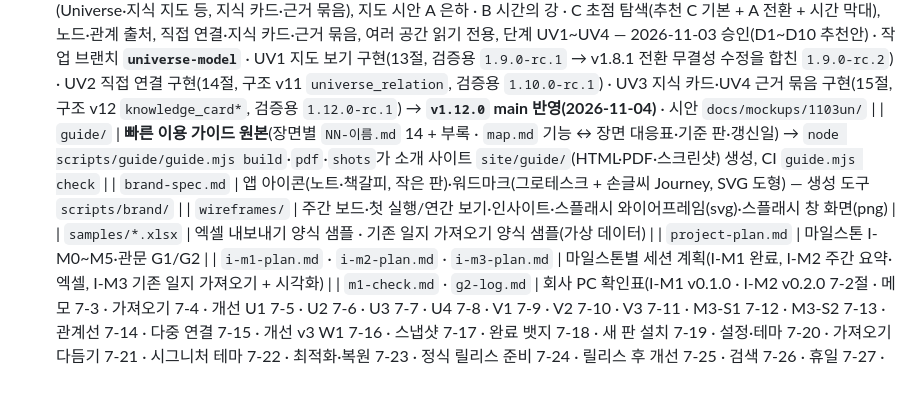
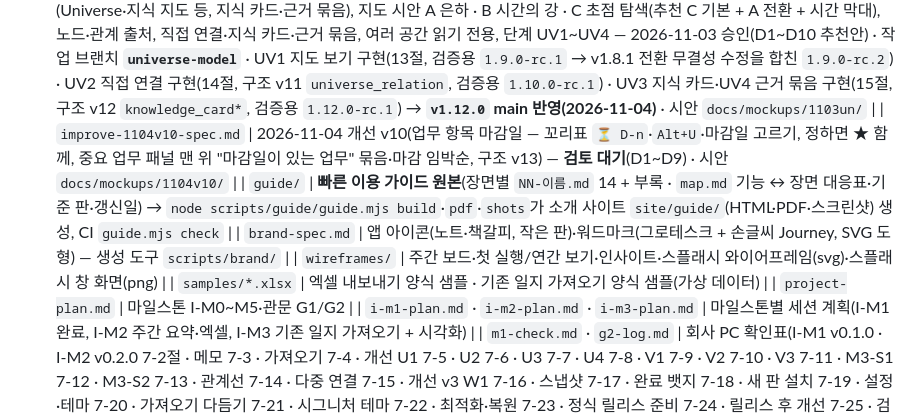
Before and after one commit to chs2147/work-journey-board, a Markdown page: CLAUDE.md, the part around the change. GitHub-like rendering; blank space fills up the shorter version.

Commit message:
docs: 개선 v10 설계·시안(검토용) — 업무 항목 마감일·중요 업무 "마감일이 있는 업무" 묶음(마감 임박순)
Co-Authored-By: Claude Opus 5.5 <noreply@anthropic.com>
Claude-Session: https://claude.ai/code/session_01CEskZPS32ZwwyCurFibJtk

```diff
--- a/CLAUDE.md
+++ b/CLAUDE.md
@@ -37,6 +37,7 @@
   | `improve-1103v9-spec.md` | 2026-11-03 개선 v9(항목 도구 겹침 정리 — 시안 A ⋯ 모으기 · B 떠 있는 막대 · C 왼쪽 손잡이 메뉴, 시작 시각 00~23시, 중요 업무 "오늘" 묶음 배경) — 2026-11-03 승인(D1 = C안 + 손잡이 더 크게, 나머지 추천안)·구현 `v1.7.1`(9절 기록) · 시안 `docs/mockups/1103v9/` |
   | `multi-board-spec.md` | 구조 개편 1 — 멀티 보드 = **워크스페이스**(회사·개인… 공간마다 폴더·일지 파일 1개, 마이그레이션 없음) 상세 설계 — 2026-11-03 승인(D1~D11 추천안 + 모노그램 아이콘 28개·색 따로), 레일 맨 위 공간 단추·`Ctrl+Alt+1~9/0`·4단계 만들기·설정 › 워크스페이스·업데이트 전 백업 전체·Rust 내보내기 검사 전체 폴더 — 구현 `v1.8.0`(13절, 검증용 rc.2 실기 확인 완료 — rc.1 목록 사라짐 버그 수정 기록 포함) · **14절 1.8.0 결함 = 전환 때 메모 이미지 유실 원인·무결성 점검·수정 `v1.8.1`**(일지를 바꿀 때 화면 저장소 `detachAll`, 메모 저장·정리는 문서를 읽어 온 일지에만) · 시안 `docs/mockups/1103mb/` · 다음 = Universe 설계 |
   | `universe-spec.md` | 구조 개편 2 — **Universe**(지식 네트워크·세컨드 브레인) 상세 설계 — 사용자 첨부 "세컨드 브레인" 명세(`universe/second-brain-ref/`, 원본 보관) 분석(받을 것·고칠 것·미룰 것) + 원 요청(옵시디언형 전체 연결망·년월일 시간 브라우징·태그·멀티 보드) 보강, 명칭 후보(Universe·지식 지도 등, 지식 카드·근거 묶음), 지도 시안 A 은하 · B 시간의 강 · C 초점 탐색(추천 C 기본 + A 전환 + 시간 막대), 노드·관계 출처, 직접 연결·지식 카드·근거 묶음, 여러 공간 읽기 전용, 단계 UV1~UV4 — 2026-11-03 승인(D1~D10 추천안) · 작업 브랜치 **`universe-model`** · UV1 지도 보기 구현(13절, 검증용 `1.9.0-rc.1` → v1.8.1 전환 무결성 수정을 합친 `1.9.0-rc.2`) · UV2 직접 연결 구현(14절, 구조 v11 `universe_relation`, 검증용 `1.10.0-rc.1`) · UV3 지식 카드·UV4 근거 묶음 구현(15절, 구조 v12 `knowledge_card*`, 검증용 `1.12.0-rc.1`) → **`v1.12.0` main 반영(2026-11-04)** · 시안 `docs/mockups/1103un/` |
+  | `improve-1104v10-spec.md` | 2026-11-04 개선 v10(업무 항목 마감일 — 꼬리표 `⏳ D-n`·`Alt+U`·마감일 고르기, 정하면 ★ 함께, 중요 업무 패널 맨 위 "마감일이 있는 업무" 묶음·마감 임박순, 구조 v13) — **검토 대기**(D1~D9) · 시안 `docs/mockups/1104v10/` |
   | `guide/` | **빠른 이용 가이드 원본**(장면별 `NN-이름.md` 14 + 부록 · `map.md` 기능 ↔ 장면 대응표·기준 판·갱신일) → `node scripts/guide/guide.mjs build`·`pdf`·`shots`가 소개 사이트 `site/guide/`(HTML·PDF·스크린샷) 생성, CI `guide.mjs check` |
   | `brand-spec.md` | 앱 아이콘(노트·책갈피, 작은 판)·워드마크(그로테스크 + 손글씨 Journey, SVG 도형) — 생성 도구 `scripts/brand/` |
   | `wireframes/` | 주간 보드·첫 실행/연간 보기·인사이트·스플래시 와이어프레임(svg)·스플래시 창 화면(png) |
```
Also changed, not shown: docs/improve-1104v10-spec.md (added, +107 -0 lines), docs/mockups/1104v10/due-board.png (added), docs/mockups/1104v10/due-panel.png (added).
